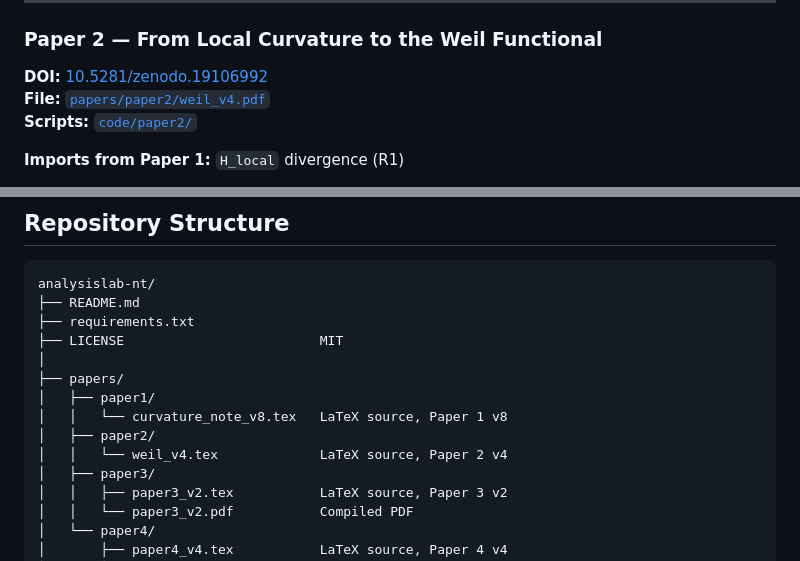
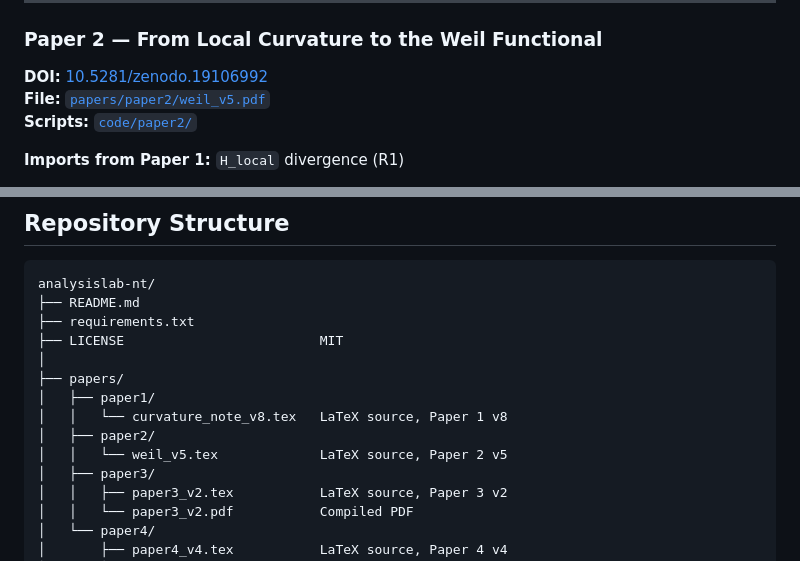
Before and after one commit to utehrani/analysislab-nt, a Markdown page: README.md, 2 parts joined by grey strips. Rendered like a GitHub page.

Commit message:
README: Paper 2 updated to v5

```diff
--- a/README.md
+++ b/README.md
@@ -48,7 +48,7 @@ python code/paper1/verify_v6.py
 
 ### Paper 2 — From Local Curvature to the Weil Functional
 **DOI:** [10.5281/zenodo.19106992](https://doi.org/10.5281/zenodo.19106992)
-**File:** [`papers/paper2/weil_v4.pdf`](papers/paper2/)
+**File:** [`papers/paper2/weil_v5.pdf`](papers/paper2/)
 **Scripts:** [`code/paper2/`](code/paper2/)
 
 **Imports from Paper 1:** `H_local` divergence (R1)
@@ -211,7 +211,7 @@ analysislab-nt/
 │   ├── paper1/
 │   │   └── curvature_note_v8.tex   LaTeX source, Paper 1 v8
 │   ├── paper2/
-│   │   └── weil_v4.tex             LaTeX source, Paper 2 v4
+│   │   └── weil_v5.tex             LaTeX source, Paper 2 v5
 │   ├── paper3/
 │   │   ├── paper3_v2.tex           LaTeX source, Paper 3 v2
 │   │   └── paper3_v2.pdf           Compiled PDF
```
